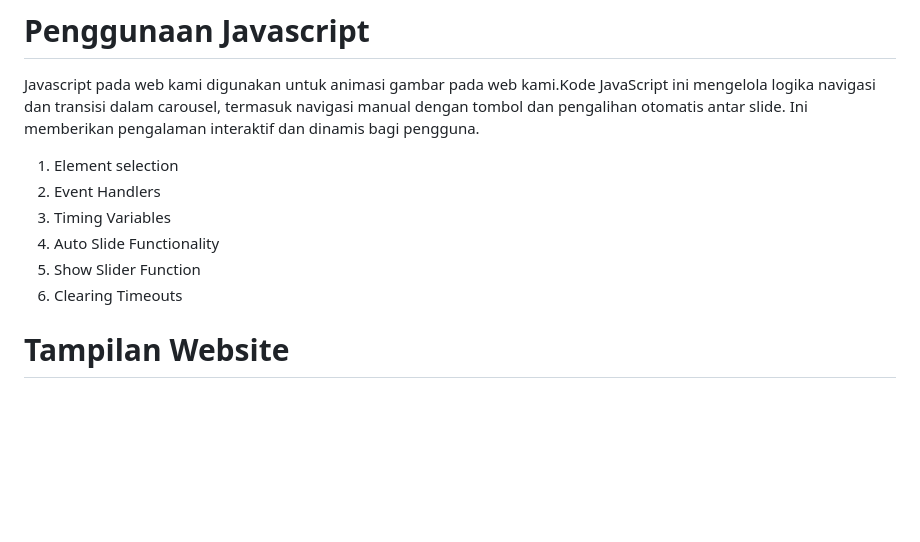
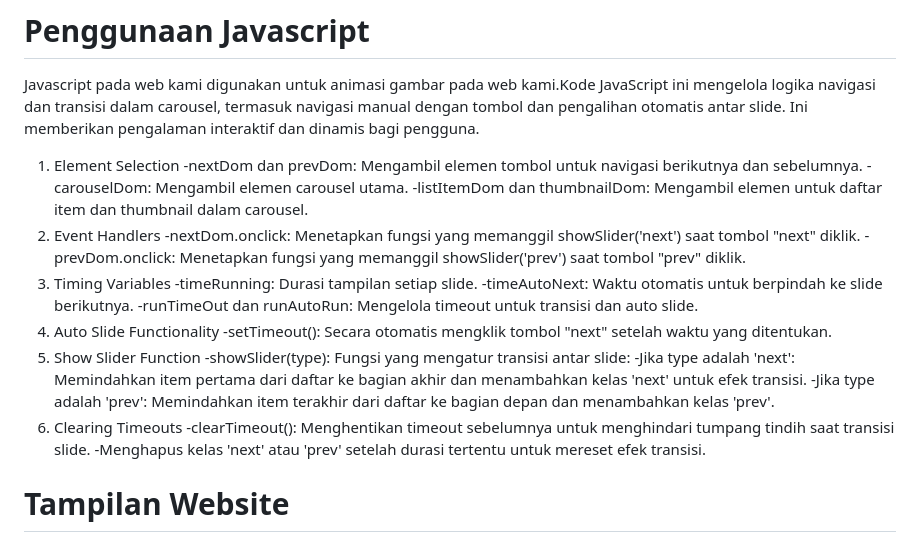
Before and after one commit to BahauddinRahmanHakim/WEBSITE-kelompok-10, a Markdown page: README.md, the part around the change. GitHub-like rendering; blank space fills up the shorter version.

```diff
--- a/README.md
+++ b/README.md
@@ -66,12 +66,26 @@ Web kami menggunakan CSS untuk memberikan tampilan dan responsif dan mudah diaks
 # Penggunaan Javascript
 Javascript pada web kami digunakan untuk animasi gambar pada web kami.Kode JavaScript ini mengelola logika navigasi dan transisi dalam carousel, termasuk navigasi manual dengan tombol dan pengalihan otomatis antar slide. Ini memberikan pengalaman interaktif dan dinamis bagi pengguna.
 
-1. Element selection
+1. Element Selection
+  -nextDom dan prevDom: Mengambil elemen tombol untuk navigasi berikutnya dan sebelumnya.
+  -carouselDom: Mengambil elemen carousel utama.
+  -listItemDom dan thumbnailDom: Mengambil elemen untuk daftar item dan thumbnail dalam carousel.
 2. Event Handlers
+  -nextDom.onclick: Menetapkan fungsi yang memanggil showSlider('next') saat tombol "next" diklik.
+  -prevDom.onclick: Menetapkan fungsi yang memanggil showSlider('prev') saat tombol "prev" diklik.
 3. Timing Variables
+  -timeRunning: Durasi tampilan setiap slide.
+  -timeAutoNext: Waktu otomatis untuk berpindah ke slide berikutnya.
+  -runTimeOut dan runAutoRun: Mengelola timeout untuk transisi dan auto slide.
 4. Auto Slide Functionality
+  -setTimeout(): Secara otomatis mengklik tombol "next" setelah waktu yang ditentukan.
 5. Show Slider Function
+  -showSlider(type): Fungsi yang mengatur transisi antar slide:
+  -Jika type adalah 'next': Memindahkan item pertama dari daftar ke bagian akhir dan menambahkan kelas 'next' untuk efek       transisi.
+  -Jika type adalah 'prev': Memindahkan item terakhir dari daftar ke bagian depan dan menambahkan kelas 'prev'.
 6. Clearing Timeouts
+  -clearTimeout(): Menghentikan timeout sebelumnya untuk menghindari tumpang tindih saat transisi slide.
+  -Menghapus kelas 'next' atau 'prev' setelah durasi tertentu untuk mereset efek transisi.
 
 # Tampilan Website
 berikut merupakan link untuk mengakses proyek ini:
```
